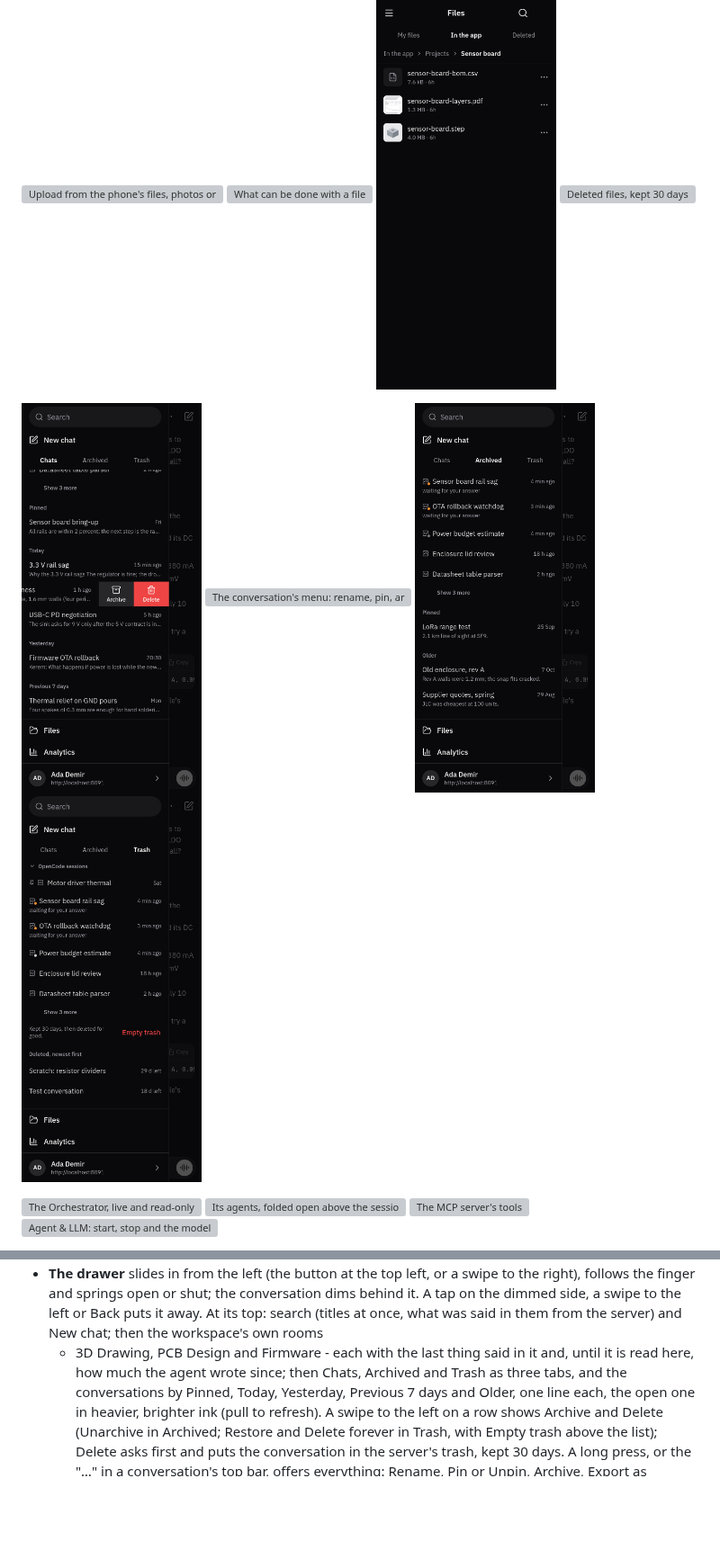
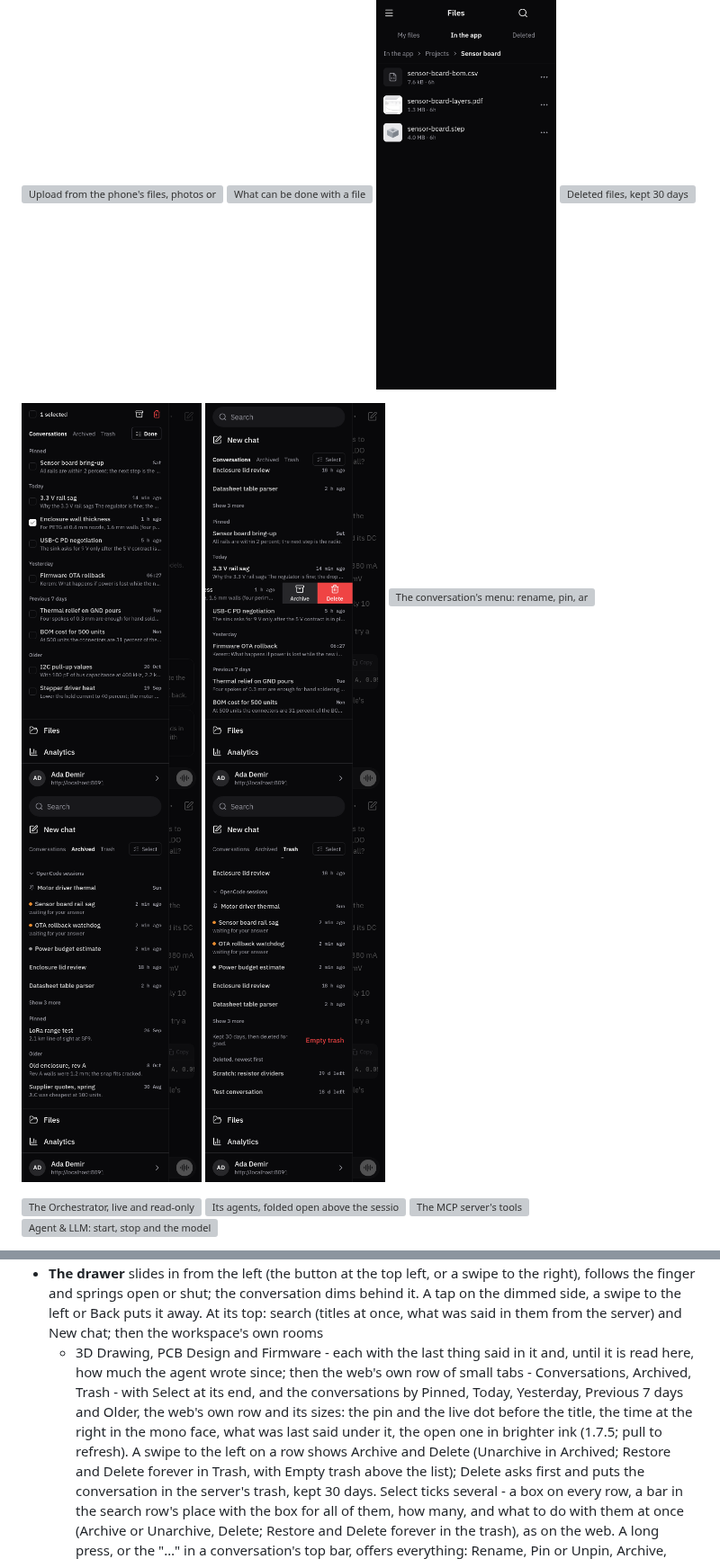
Before and after one commit to x3beche/workbench-mobile, a Markdown page: README.md, 2 parts joined by grey strips. Shown at 90% size. Drawn GitHub-style; pictures changed too: docs/screenshots/05b-drawer-select.png (added), docs/screenshots/22-drawer-swipe.png, docs/screenshots/24-archived.png; blank space fills up the shorter version; grey boxes are pictures that could not be loaded.

```diff
--- a/README.md
+++ b/README.md
@@ -40,6 +40,7 @@ Then you sign in with the same e-mail address and password as on the web.
   <img src="docs/screenshots/31-files-deleted.png" width="200" alt="Deleted files, kept 30 days">
 </p>
 <p>
+  <img src="docs/screenshots/05b-drawer-select.png" width="200" alt="Select: a box on every conversation, and what to do with the ticked ones at once">
   <img src="docs/screenshots/22-drawer-swipe.png" width="200" alt="A swipe to the left on a conversation: Archive and Delete">
   <img src="docs/screenshots/23-header-menu.png" width="200" alt="The conversation's menu: rename, pin, archive, export, delete">
   <img src="docs/screenshots/24-archived.png" width="200" alt="Archived conversations">
@@ -113,14 +114,19 @@ Then you sign in with the same e-mail address and password as on the web.
   left or Back puts it away. At its top: search (titles at once, what was
   said in them from the server) and New chat; then the workspace's own rooms
   - 3D Drawing, PCB Design and Firmware - each with the last thing said in
-  it and, until it is read here, how much the agent wrote since; then Chats,
-  Archived and
-  Trash as three tabs, and the conversations by Pinned, Today, Yesterday,
-  Previous 7 days and Older, one line each, the open one in heavier,
-  brighter ink (pull to refresh). A swipe to the left on a row shows
-  Archive and Delete (Unarchive in Archived; Restore and Delete forever
-  in Trash, with Empty trash above the list); Delete asks first and puts
-  the conversation in the server's trash, kept 30 days. A long press, or
+  it and, until it is read here, how much the agent wrote since; then the
+  web's own row of small tabs - Conversations, Archived, Trash - with
+  Select at its end, and the conversations by Pinned, Today, Yesterday,
+  Previous 7 days and Older, the web's own row and its sizes: the pin and
+  the live dot before the title, the time at the right in the mono face,
+  what was last said under it, the open one in brighter ink (1.7.5; pull
+  to refresh). A swipe to the left on a row shows Archive and Delete
+  (Unarchive in Archived; Restore and Delete forever in Trash, with Empty
+  trash above the list); Delete asks first and puts the conversation in the server's
+  trash, kept 30 days. Select ticks several - a box on every row, a bar in
+  the search row's place with the box for all of them, how many, and what
+  to do with them at once (Archive or Unarchive, Delete; Restore and
+  Delete forever in the trash), as on the web. A long press, or
   the "…" in a conversation's top bar, offers everything: Rename, Pin or
   Unpin, Archive, Export as Markdown or PDF, Delete. The server writes the
   export (in the document theme, kept in Files > In the app > Chat/Exports)
```
Also changed, not shown: other parts of README.md (+6 -5 lines), docs/screenshots/05-drawer.png, docs/screenshots/25b-trash-select.png (added), 9 other files.
